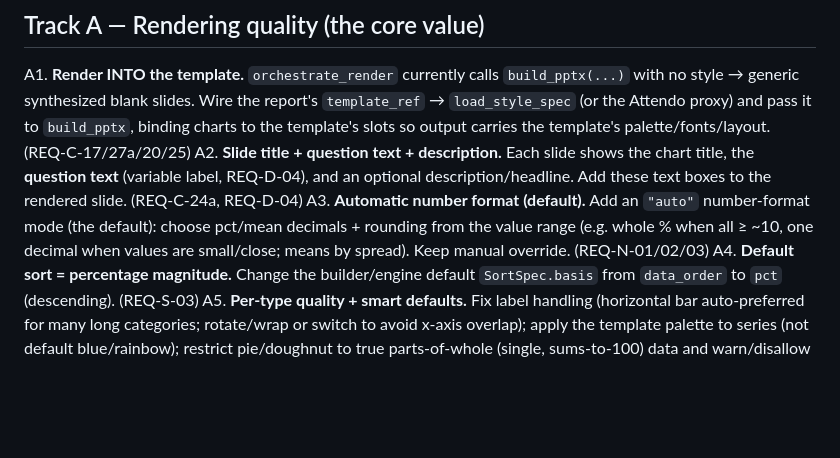
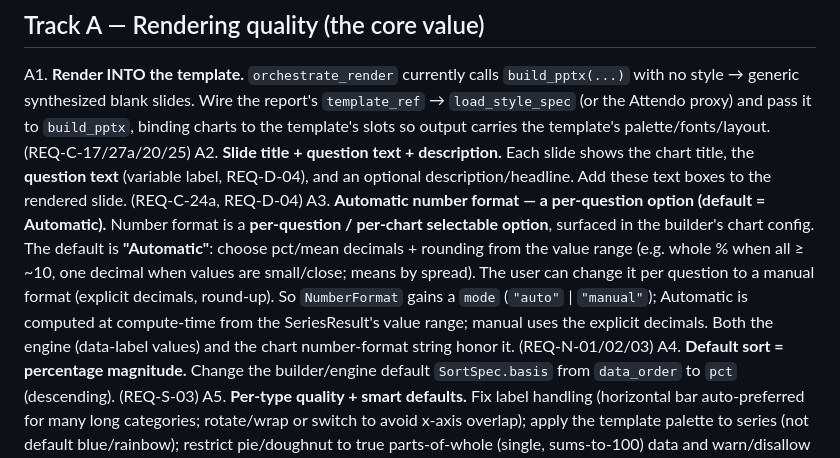
Before and after one commit to egoJohan/nsight-reportgen, a Markdown page: docs/remediation-quality-ux.md, the part around the change. GitHub-like rendering; blank space fills up the shorter version.

Commit message:
docs: clarify A3 — number format is a per-question option (Automatic default + manual override)
Co-Authored-By: Claude Opus 4.8 (1M context) <noreply@anthropic.com>

```diff
--- a/docs/remediation-quality-ux.md
+++ b/docs/remediation-quality-ux.md
@@ -19,9 +19,14 @@ A1. **Render INTO the template.** `orchestrate_render` currently calls `build_pp
 A2. **Slide title + question text + description.** Each slide shows the chart title, the **question
     text** (variable label, REQ-D-04), and an optional description/headline. Add these text boxes to
     the rendered slide. (REQ-C-24a, REQ-D-04)
-A3. **Automatic number format (default).** Add an `"auto"` number-format mode (the default): choose
-    pct/mean decimals + rounding from the value range (e.g. whole % when all ≥ ~10, one decimal when
-    values are small/close; means by spread). Keep manual override. (REQ-N-01/02/03)
+A3. **Automatic number format — a per-question option (default = Automatic).** Number format is a
+    **per-question / per-chart selectable option**, surfaced in the builder's chart config. The
+    default is **"Automatic"**: choose pct/mean decimals + rounding from the value range (e.g. whole %
+    when all ≥ ~10, one decimal when values are small/close; means by spread). The user can change it
+    per question to a manual format (explicit decimals, round-up). So `NumberFormat` gains a `mode`
+    (`"auto"` | `"manual"`); Automatic is computed at compute-time from the SeriesResult's value
+    range; manual uses the explicit decimals. Both the engine (data-label values) and the chart
+    number-format string honor it. (REQ-N-01/02/03)
 A4. **Default sort = percentage magnitude.** Change the builder/engine default `SortSpec.basis` from
     `data_order` to `pct` (descending). (REQ-S-03)
 A5. **Per-type quality + smart defaults.** Fix label handling (horizontal bar auto-preferred for
```
